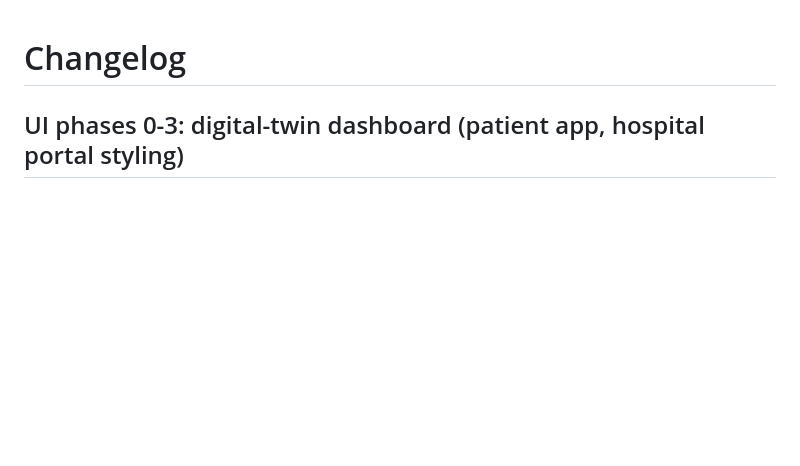
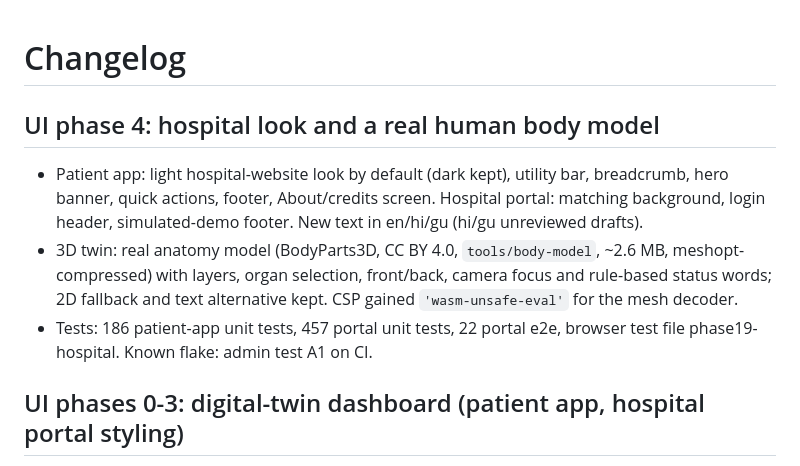
Before and after one commit to Jehal05/College-project, a Markdown page: CHANGELOG.md, the part around the change. Rendered like a GitHub page; blank space fills up the shorter version.

```diff
--- a/CHANGELOG.md
+++ b/CHANGELOG.md
@@ -1,4 +1,9 @@
 # Changelog
+
+## UI phase 4: hospital look and a real human body model
+- Patient app: light hospital-website look by default (dark kept), utility bar, breadcrumb, hero banner, quick actions, footer, About/credits screen. Hospital portal: matching background, login header, simulated-demo footer. New text in en/hi/gu (hi/gu unreviewed drafts).
+- 3D twin: real anatomy model (BodyParts3D, CC BY 4.0, `tools/body-model`, ~2.6 MB, meshopt-compressed) with layers, organ selection, front/back, camera focus and rule-based status words; 2D fallback and text alternative kept. CSP gained `'wasm-unsafe-eval'` for the mesh decoder.
+- Tests: 186 patient-app unit tests, 457 portal unit tests, 22 portal e2e, browser test file phase19-hospital. Known flake: admin test A1 on CI.
 
 ## UI phases 0-3: digital-twin dashboard (patient app, hospital portal styling)
 - New design system (`--ht-*` dark and light tokens), 12-item sidebar, themed screens: Overview, Twin (2D and 3D), Diseases and detail, Monitor, Emergency Center, Report Intelligence (lab values you enter), Simulator, Care Circle, Copilot (rule-based).
```
Also changed, not shown: README.md (+13 -0 lines), docs/images/ui/phase4-portal-dashboard.png (added), docs/images/ui/phase4-portal-login.png (added).
